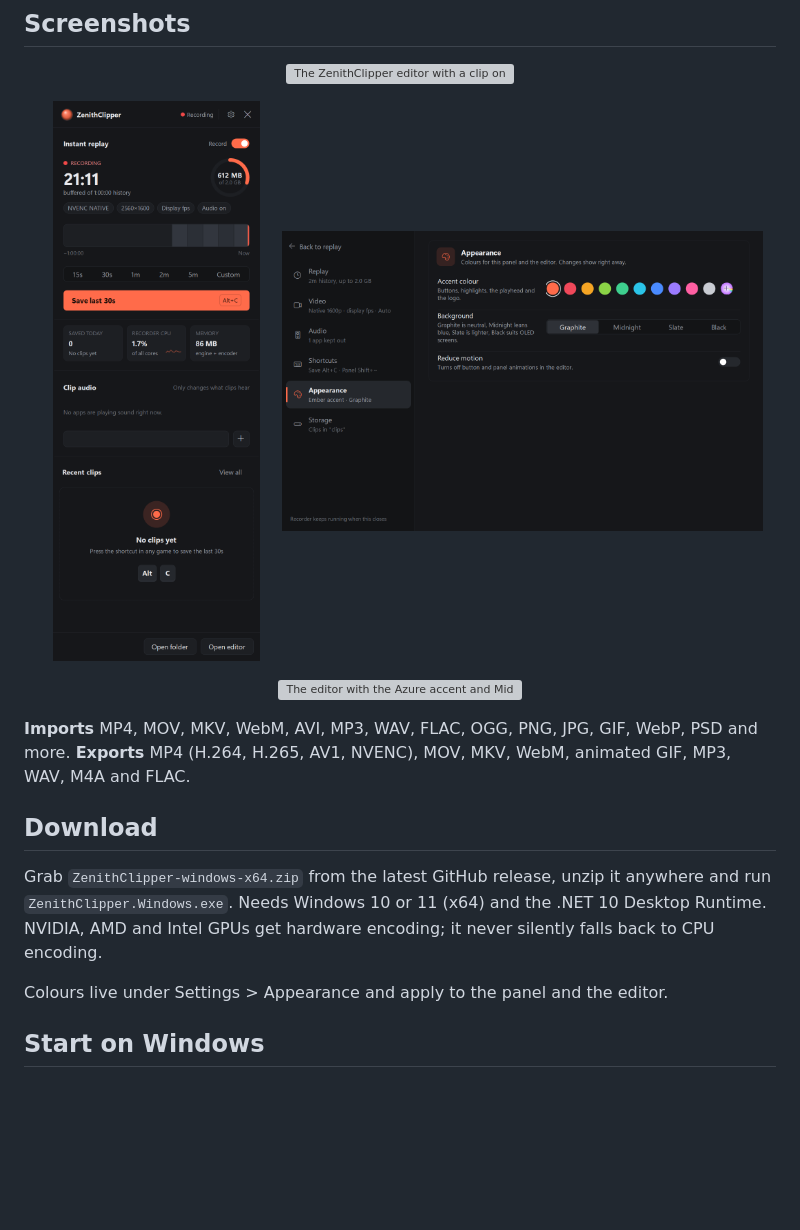
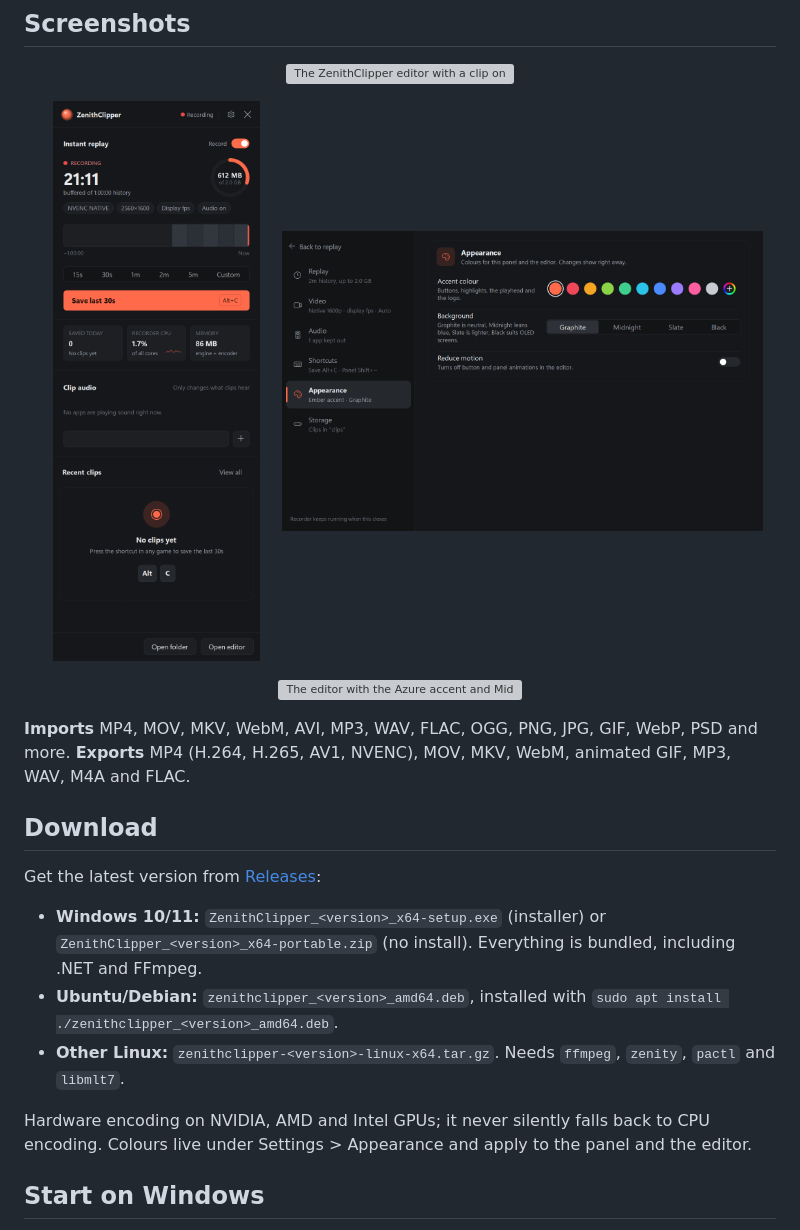
Before and after one commit to glitchthekillah/ZenithClipper, a Markdown page: README.md, the part around the change. Drawn GitHub-style; pictures changed too: docs/images/appearance.png; blank space fills up the shorter version; grey boxes are pictures that could not be loaded.

Commit message:
1.0.0 packaging: Windows installer and portable zip, Linux tar.gz and deb; Linux display/size and portable editor data fixes

```diff
--- a/README.md
+++ b/README.md
@@ -14,9 +14,13 @@ A local replay recorder with a small background engine, an on-demand control pan
 
 ## Download
 
-Grab `ZenithClipper-windows-x64.zip` from the latest GitHub release, unzip it anywhere and run `ZenithClipper.Windows.exe`. Needs Windows 10 or 11 (x64) and the .NET 10 Desktop Runtime. NVIDIA, AMD and Intel GPUs get hardware encoding; it never silently falls back to CPU encoding.
+Get the latest version from [Releases](https://github.com/glitchthekillah/ZenithClipper/releases/latest):
 
-Colours live under Settings > Appearance and apply to the panel and the editor.
+- **Windows 10/11:** `ZenithClipper_<version>_x64-setup.exe` (installer) or `ZenithClipper_<version>_x64-portable.zip` (no install). Everything is bundled, including .NET and FFmpeg.
+- **Ubuntu/Debian:** `zenithclipper_<version>_amd64.deb`, installed with `sudo apt install ./zenithclipper_<version>_amd64.deb`.
+- **Other Linux:** `zenithclipper-<version>-linux-x64.tar.gz`. Needs `ffmpeg`, `zenity`, `pactl` and `libmlt7`.
+
+Hardware encoding on NVIDIA, AMD and Intel GPUs; it never silently falls back to CPU encoding. Colours live under Settings > Appearance and apply to the panel and the editor.
 
 ## Start on Windows
 
```
Also changed, not shown: docs/release-notes/v1.0.0.md (added, +28 -0 lines), 5 other files.
